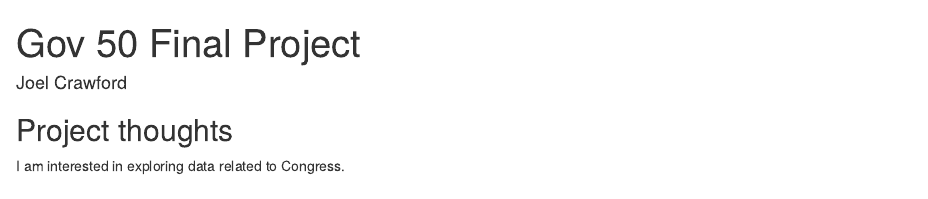
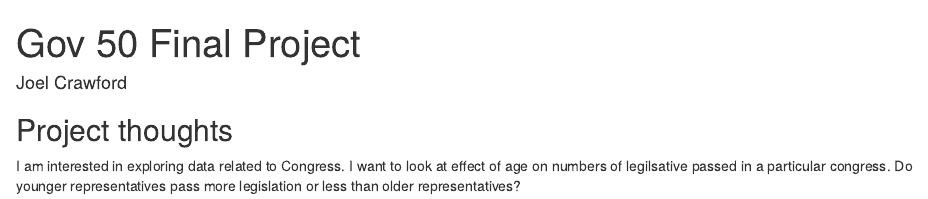
Before and after one commit to joelcrawford1/gov50-final-project, an R Markdown document (index.Rmd): the page in a window 1100 px wide, from its top. Rendered offline with R 4.5, knitr and Pandoc, with nearby package versions; drawn as R Markdown's standard HTML page in place of the format the file asks for.

Commit message:
updated summmary

```diff
--- a/index.Rmd
+++ b/index.Rmd
@@ -11,4 +11,4 @@ output:
 
 ## Project thoughts
 
-I am interested in exploring data related to Congress.
+I am interested in exploring data related to Congress. I want to look at effect of age on numbers of legilsative passed in a particular congress. Do younger representatives pass more legislation or less than older representatives?
```
